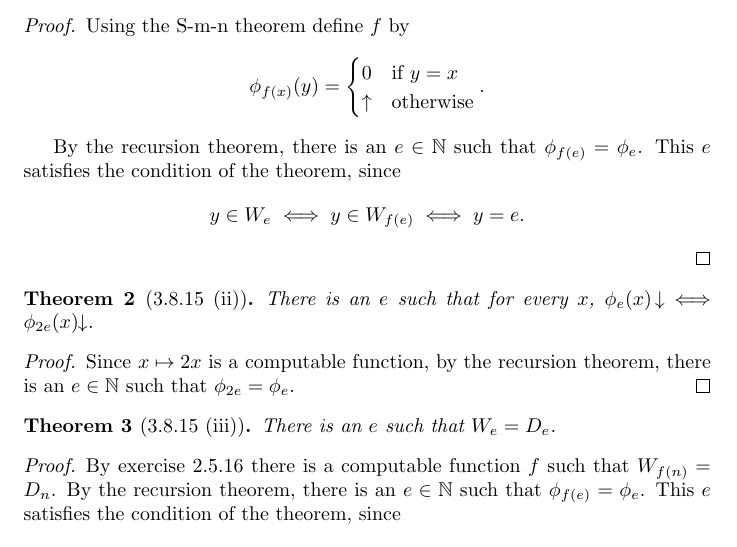
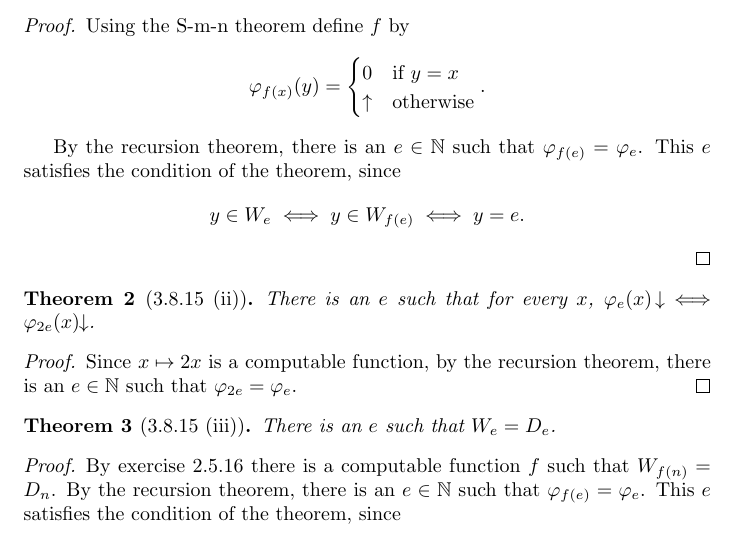
Before and after one commit to jesyspa/mm-coth-f20, a LaTeX document (week5/solution.tex): part of the page, cut so that both start at the same text. Compiled offline with pdfLaTeX.

Commit message:
Fix phis

```diff
--- a/week5/solution.tex
+++ b/week5/solution.tex
@@ -29,14 +29,14 @@
   \begin{proof}
     Using the S-m-n theorem define $f$ by
     \[
-      \phi_{f(x)}(y) =
+      \varphi_{f(x)}(y) =
       \begin{cases}
         0 & \text{if $y = x$}\\
         \uparrow & \text{otherwise}
       \end{cases}.
     \]
 
-    By the recursion theorem, there is an $e \in \mathbb{N}$ such that $\phi_{f(e)} = \phi_e$.
+    By the recursion theorem, there is an $e \in \mathbb{N}$ such that $\varphi_{f(e)} = \varphi_e$.
     This $e$ satisfies the condition of the theorem, since
     \[
       y \in W_e \iff y \in W_{f(e)} \iff y = e.
@@ -44,12 +44,12 @@
   \end{proof}
 
   \begin{theorem}[3.8.15 (ii)]
-    There is an $e$ such that for every $x$, $\phi_e(x)\terminates \iff \phi_{2e}(x)\terminates$.
+    There is an $e$ such that for every $x$, $\varphi_e(x)\terminates \iff \varphi_{2e}(x)\terminates$.
   \end{theorem}
 
   \begin{proof}
     Since $x \mapsto 2x$ is a computable function, by the recursion theorem, there is an
-    $e \in \mathbb{N}$ such that $\phi_{2e} = \phi_e$.
+    $e \in \mathbb{N}$ such that $\varphi_{2e} = \varphi_e$.
   \end{proof}
 
   \begin{theorem}[3.8.15 (iii)]
@@ -58,7 +58,7 @@
 
   \begin{proof}
     By exercise 2.5.16 there is a computable function $f$ such that $W_{f(n)} = D_n$.  By the
-    recursion theorem, there is an $e \in \mathbb{N}$ such that $\phi_{f(e)} = \phi_e$.
+    recursion theorem, there is an $e \in \mathbb{N}$ such that $\varphi_{f(e)} = \varphi_e$.
     This $e$ satisfies the condition of the theorem, since
     \[
       W_e = W_{f(e)} = D_e.
```
Also changed, not shown: week4/solution.tex (+5 -5 lines).
